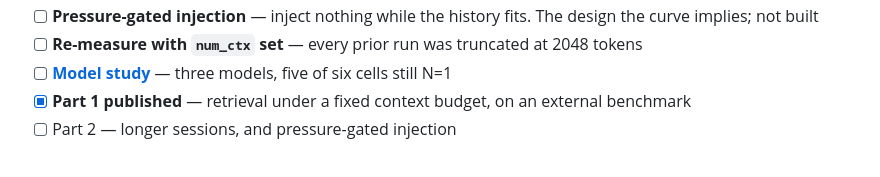
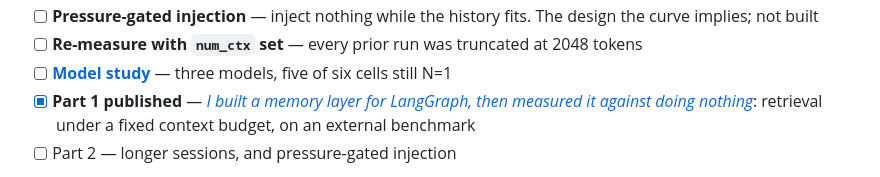
Before and after one commit to masterkidan/langgraph-beads-memory, a Markdown page: README.md, the part around the change. Drawn GitHub-style.

```diff
--- a/README.md
+++ b/README.md
@@ -573,7 +573,7 @@ Full writeup, positioning, and strategic analysis in the competitive brief (link
 - [ ] **Pressure-gated injection** — inject nothing while the history fits. The design the curve implies; not built
 - [ ] **Re-measure with `num_ctx` set** — every prior run was truncated at 2048 tokens
 - [ ] **[Model study](results/model-study.md)** — three models, five of six cells still N=1
-- [x] **Part 1 published** — retrieval under a fixed context budget, on an external benchmark
+- [x] **Part 1 published** — [*I built a memory layer for LangGraph, then measured it against doing nothing*](docs/article/part-1-memory-vs-attention.md): retrieval under a fixed context budget, on an external benchmark
 - [ ] Part 2 — longer sessions, and pressure-gated injection
 
 Method, every disclosed correction, and the operational notes are in
```
Also changed, not shown: docs/article/archive-medium-draft-constant-cost.md (renamed from docs/article/medium-draft.md, +8 -0 lines), docs/article/part-1-memory-vs-attention.md (added, +133 -0 lines).
